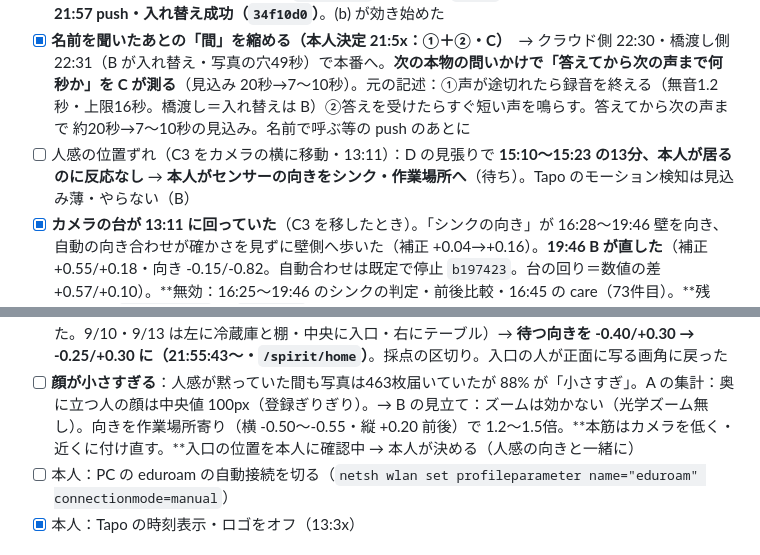
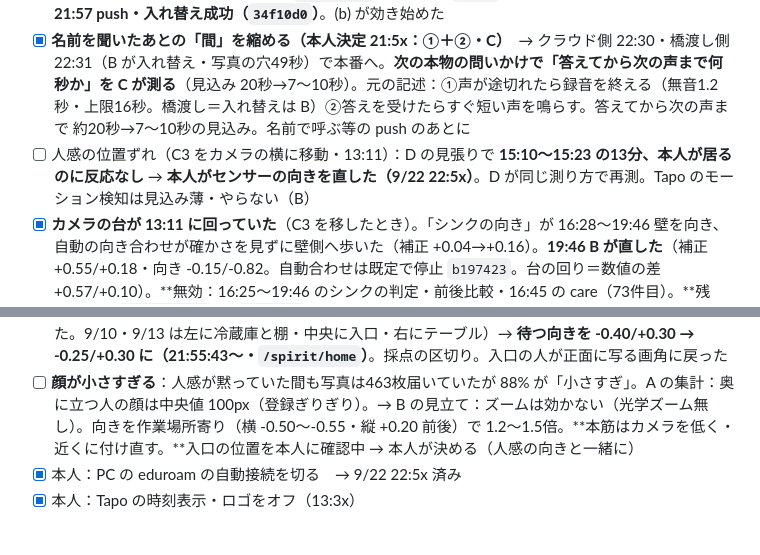
Before and after one commit to kengiftology/arigato, a Markdown page: docs/9月のタスク.md, 2 parts joined by grey strips. Drawn GitHub-style.

```diff
--- a/docs/9月のタスク.md
+++ b/docs/9月のタスク.md
@@ -382,12 +382,12 @@ python <Arduino15>/packages/esp32/hardware/esp32/3.3.10/tools/espota.py -i 192.1
 - [ ] **本人の要望（9/22 21:3x・C）**：①覚えた呼び名で**呼ぶ**（迎えの一言に呼び名を入れる。呼び捨てか「さん」かは本人）②**複数人のとき、服装で相手を指して聞く**（「あかい ふくの ひと、なんて よんだらいい？」。`alone` が偽のときだけ）。C の見積もり（21:4x）：①0.5日・②1〜1.5日。**本人決定（21:5x）：呼び方は「ちゃん」付け。① は 22:30 に本番へ（`61364c1`・スイッチ切・`/spirit/greet_preview` で文面を見せてから入）。**②は A の `boxes`（21:57）が入ったので次に着手。「ほかの人が居たら聞かない」は本人の指示で既定切
 - [x] **喜びを違う人に見せない直し（A の `last_face`）＋顔の枠 `boxes`**　→ 本人の「どうぞ」のあと **21:57 push・入れ替え成功（`34f10d0`）**。(b) が効き始めた
 - [x] **名前を聞いたあとの「間」を縮める（本人決定 21:5x：①＋②・C）**　→ クラウド側 22:30・橋渡し側 22:31（B が入れ替え・写真の穴49秒）で本番へ。**次の本物の問いかけで「答えてから次の声まで何秒か」を C が測る**（見込み 20秒→7〜10秒）。元の記述：①声が途切れたら録音を終える（無音1.2秒・上限16秒。橋渡し＝入れ替えは B）②答えを受けたらすぐ短い声を鳴らす。答えてから次の声まで 約20秒→7〜10秒の見込み。名前で呼ぶ等の push のあとに
-- [ ] 人感の位置ずれ（C3 をカメラの横に移動・13:11）：D の見張りで **15:10〜15:23 の13分、本人が居るのに反応なし** → **本人がセンサーの向きをシンク・作業場所へ**（待ち）。Tapo のモーション検知は見込み薄・やらない（B）
+- [ ] 人感の位置ずれ（C3 をカメラの横に移動・13:11）：D の見張りで **15:10〜15:23 の13分、本人が居るのに反応なし** → **本人がセンサーの向きを直した（9/22 22:5x）**。D が同じ測り方で再測。Tapo のモーション検知は見込み薄・やらない（B）
 - [x] **カメラの台が 13:11 に回っていた**（C3 を移したとき）。「シンクの向き」が 16:28〜19:46 壁を向き、自動の向き合わせが確かさを見ずに壁側へ歩いた（補正 +0.04→+0.16）。**19:46 B が直した**（補正 +0.55/+0.18・向き -0.15/-0.82。自動合わせは既定で停止 `b197423`。台の回り＝数値の差 +0.57/+0.10）。**無効：16:25〜19:46 のシンクの判定・前後比較・16:45 の care（73件目）。**残り：D が `aim_ref.jpg` と `SINK_BOX` を置き直し／B が待つ向きも同じ回りぶん直す／見回りの写真に「見本との確かさ」を付けて低ければ判定に回さない（再発防止）
 - [x] **待つ向きも変わっていた（B・19:5x）** → **本人がカメラの置き方を直し（21:3x）、21:43 B が確認：待つ向きは変更なしで 13:11 前の見え方に、シンクは 9/12 の補正 -0.02/+0.08 に戻した**（写真停止 21:41:41〜21:43:15）。採点の区切り：13:11〜16:25 待つ向きが見下ろし（顔が弱い）／16:25〜19:46 シンクが壁（無効）／19:46〜21:43 の見回り（19:50・20:13）はどちらも正しくシンクを写していた＝**無効にする判定なし**（本人が直したのは 21:10〜21:40 とみられ、その間に見回りは無かった）／21:43〜 元どおり。**無効は 16:25〜19:46 だけ。**さらに 22:05 の1枚でシンクの向きが右上にずれていると分かり（見本との確かさ -0.020）、**22:09:16 にシンクの向きを -0.58/-1.00（補正 +0.12/0.00）に決め直した**（確かさ 0.152・ずれ (-22,25)・9/12 の枠と見本がそのまま使える写り方）。**採点の区切り：待つ向き -0.25/+0.30（21:55〜）・シンクの向き -0.58/-1.00（22:09〜）。****無効は 16:25〜22:09 に広げる**（D 確認：-0.58/-1.00 で枠も見本もそのまま使える・`sink_check` で物あり ✅。「空」の場合は空の見回りが来たら確認）。**明日：見本との確かさの守り（目安 0.08）を前後比較（B）と判定（D）に入れる**（了承済み・1回の push）元の記述：13:09 までは横から見てテーブルの人の顔が正面に大きく写っていたが、13:11 以降は同じ数値で**作業台を真上から見下ろし**（顔は頭のてっぺん側）。数値の足し算では戻らず、候補4通りとも横から見る画にならない（+0.17 側はレンズ手前の透明なボトルでふさがれる）。**疑い：カメラの置き方・傾きが変わった**（逆さ吊るし⇔台置き。`FACE_ROTATE=180` の前提が変わると顔が上下逆のまま判定されるおそれ・未確認）。→ **本人がカメラの状態を確かめて元に戻す**（人感の向きと一緒に）。試し撮りで写真停止 19:48:20〜19:50:22
 - [x] **画角が「昔」と違っていた（本人の指摘・B 21:5x）**：①21:43〜21:53 は B の試し撮りの向き（IHと床）のまま 348枚送っていた（「人が居る間は定位置に戻らない」に「居る間は送り続ける」が重なり戻れなかった → 直し `84be49d`：人が居ても定位置から60秒以上離れない。橋渡し停止 21:56:31〜21:57:05）②**待つ向きの数値が 9/10 の見え方から右にずれていた**（9/13〜9/22 のどこかで少し回った。9/10・9/13 は左に冷蔵庫と棚・中央に入口・右にテーブル）→ **待つ向きを -0.40/+0.30 → -0.25/+0.30 に（21:55:43〜・`/spirit/home`）**。採点の区切り。入口の人が正面に写る画角に戻った
 - [ ] **顔が小さすぎる**：人感が黙っていた間も写真は463枚届いていたが 88% が「小さすぎ」。A の集計：奥に立つ人の顔は中央値 100px（登録ぎりぎり）。→ B の見立て：ズームは効かない（光学ズーム無し）。向きを作業場所寄り（横 -0.50〜-0.55・縦 +0.20 前後）で 1.2〜1.5倍。**本筋はカメラを低く・近くに付け直す。**入口の位置を本人に確認中 → 本人が決める（人感の向きと一緒に）
-- [ ] 本人：PC の eduroam の自動接続を切る（`netsh wlan set profileparameter name="eduroam" connectionmode=manual`）
+- [x] 本人：PC の eduroam の自動接続を切る　→ 9/22 22:5x 済み
 - [x] 本人：Tapo の時刻表示・ロゴをオフ（13:3x）
 
 ## 9/23（水）／9/24（木）／9/25（金）11:00-15:00　弱い段階を潰す・数え続ける
```
Also changed, not shown: docs/いま触っているもの.md (+2 -2 lines).
